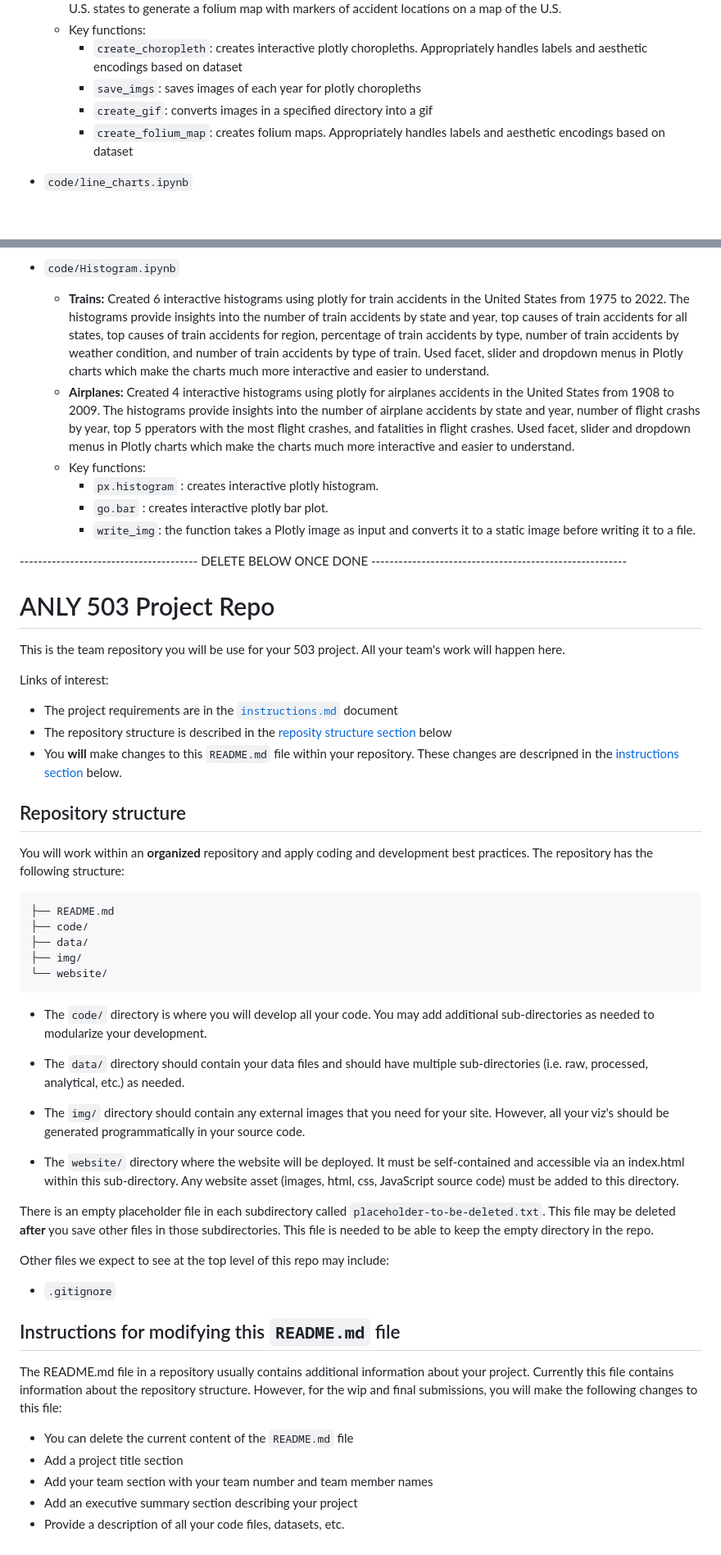
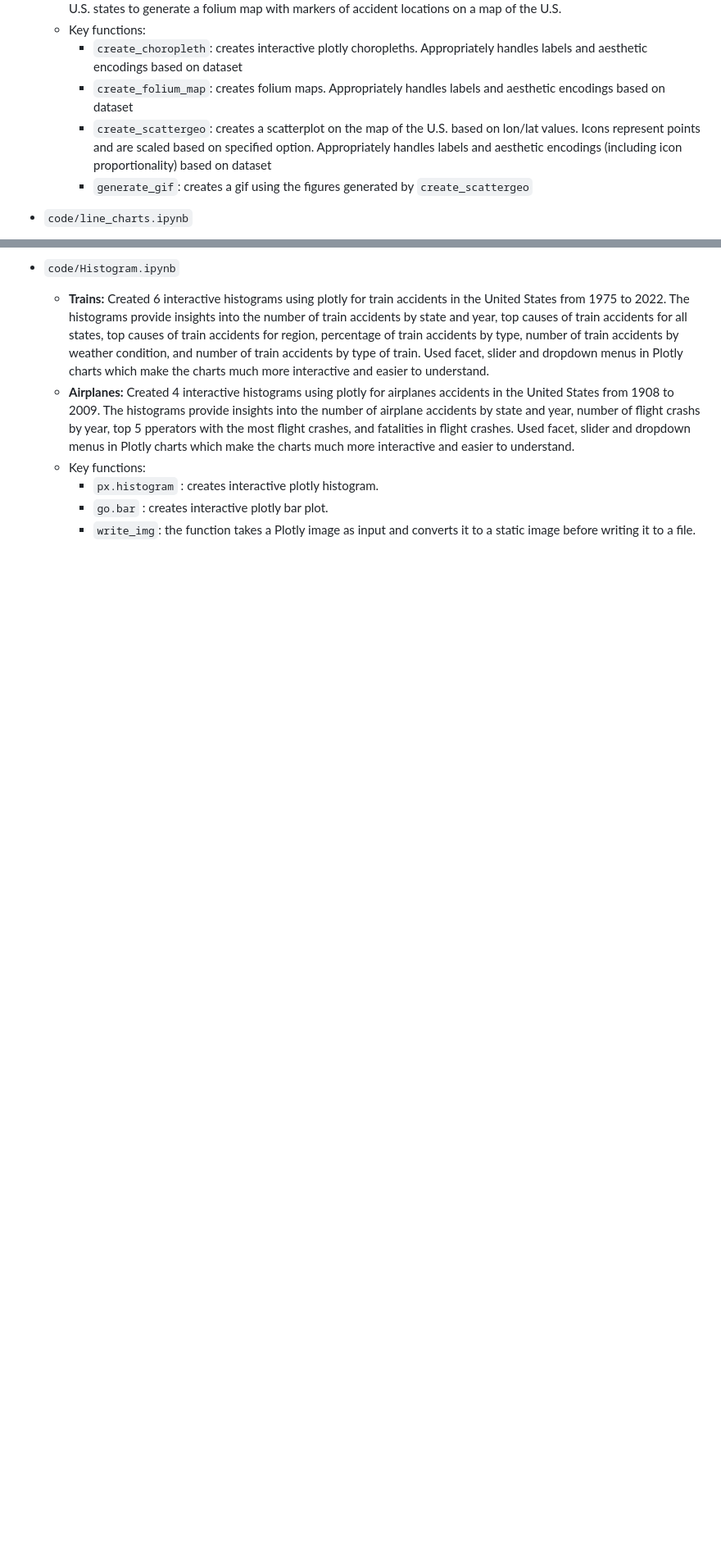
Before and after one commit to Sangeetha-238/Accident_Analysis, a Markdown page: README.md, 2 parts joined by grey strips. Shown at 82% size. Rendered like a GitHub page; blank space fills up the shorter version.

Commit message:
update readme
-update choropleth section
-delete default template
-update TODOs

````diff
--- a/README.md
+++ b/README.md
@@ -67,9 +69,9 @@ In both cases, we were interested in understanding the following:
   * **Airplanes:** Created interactive plotly choropleths for airplane ground deaths and aircraft deaths from 1908 to 2009. Saved each year for deaths and injuries separately to combine into a gif. Combined airplane data with long/lat data for U.S. states to generate a folium map with markers of accident locations on a map of the U.S.
   * Key functions:
     * `create_choropleth`: creates interactive plotly choropleths. Appropriately handles labels and aesthetic encodings based on dataset
-    * `save_imgs`: saves images of each year for plotly choropleths
-    * `create_gif`: converts images in a specified directory into a gif
     * `create_folium_map`: creates folium maps. Appropriately handles labels and aesthetic encodings based on dataset
+    * `create_scattergeo`: creates a scatterplot on the map of the U.S. based on lon/lat values. Icons represent points and are scaled based on specified option. Appropriately handles labels and aesthetic encodings (including icon proportionality) based on dataset
+    * `generate_gif`: creates a gif using the figures generated by `create_scattergeo`
 * `code/line_charts.ipynb`
   * **Trains:** Created interactive plotly time series line chart for train deaths and injuries from 1975 to 2022. The chart has a slider that enables a subset of the data by date to be visualized. Saved the figure as a png.
   * **Airplanes:** Created interactive plotly time series line chart for plane deaths onboard and on the gruond from 1908 to 2009. The chart has a slider that enables a subset of the data by date to be visualized. Saved the figure as a png.
@@ -101,49 +100,3 @@ In both cases, we were interested in understanding the following:
     * `px.histogram` : creates interactive plotly histogram.
     * `go.bar` : creates interactive plotly bar plot.
     * `write_img`: the function takes a Plotly image as input and converts it to a static image before writing it to a file.
-
---------------------------------------- DELETE BELOW ONCE DONE --------------------------------------------------------
-# ANLY 503 Project Repo
-
-This is the team repository you will be use for your 503 project. All your team's work will happen here.
-
-Links of interest:
-* The project requirements are in the [`instructions.md`](instructions.md) document
-* The repository structure is described in the [reposity structure section](#repository-structure) below
-* You **will** make changes to this `README.md` file within your repository. These changes are descripned in the [instructions section](#instructions-for-modifying-this-readmemd-file) below.
-
-## Repository structure
-
-You will work within an **organized** repository and apply coding and development best practices. The repository has the following structure:
-
-```.
-├── README.md
-├── code/
-├── data/
-├── img/
-└── website/
-```
-
-* The `code/` directory is where you will develop all your code.  You may add additional sub-directories as needed to modularize your development.
-
-* The `data/` directory should contain your data files and should have multiple sub-directories (i.e. raw, processed, analytical, etc.) as needed.
-
-* The `img/` directory should contain any external images that you need for your site. However, all your viz's should be generated programmatically in your source code.
-
-* The `website/` directory where the website will be deployed. It must be self-contained and accessible via an index.html within this sub-directory.  Any website asset (images, html, css, JavaScript source code) must be added to this directory.
-
-There is an empty placeholder file in each subdirectory called `placeholder-to-be-deleted.txt`. This file may be deleted **after** you save other files in those subdirectories. This file is needed to be able to keep the empty directory in the repo.
-
-Other files we expect to see at the top level of this repo may include:
-- `.gitignore`
-
-
-## Instructions for modifying this `README.md` file
-
-The README.md file in a repository usually contains additional information about your project. Currently this file contains information about the repository structure. However, for the wip and final submissions, you will make the following changes to this file:
-
-* You can delete the current content of the `README.md` file
-* Add a project title section
-* Add your team section with your team number and team member names
-* Add an executive summary section describing your project
-* Provide a description of all your code files, datasets, etc.
````
Also changed, not shown: other parts of README.md (+2 -3 lines).
